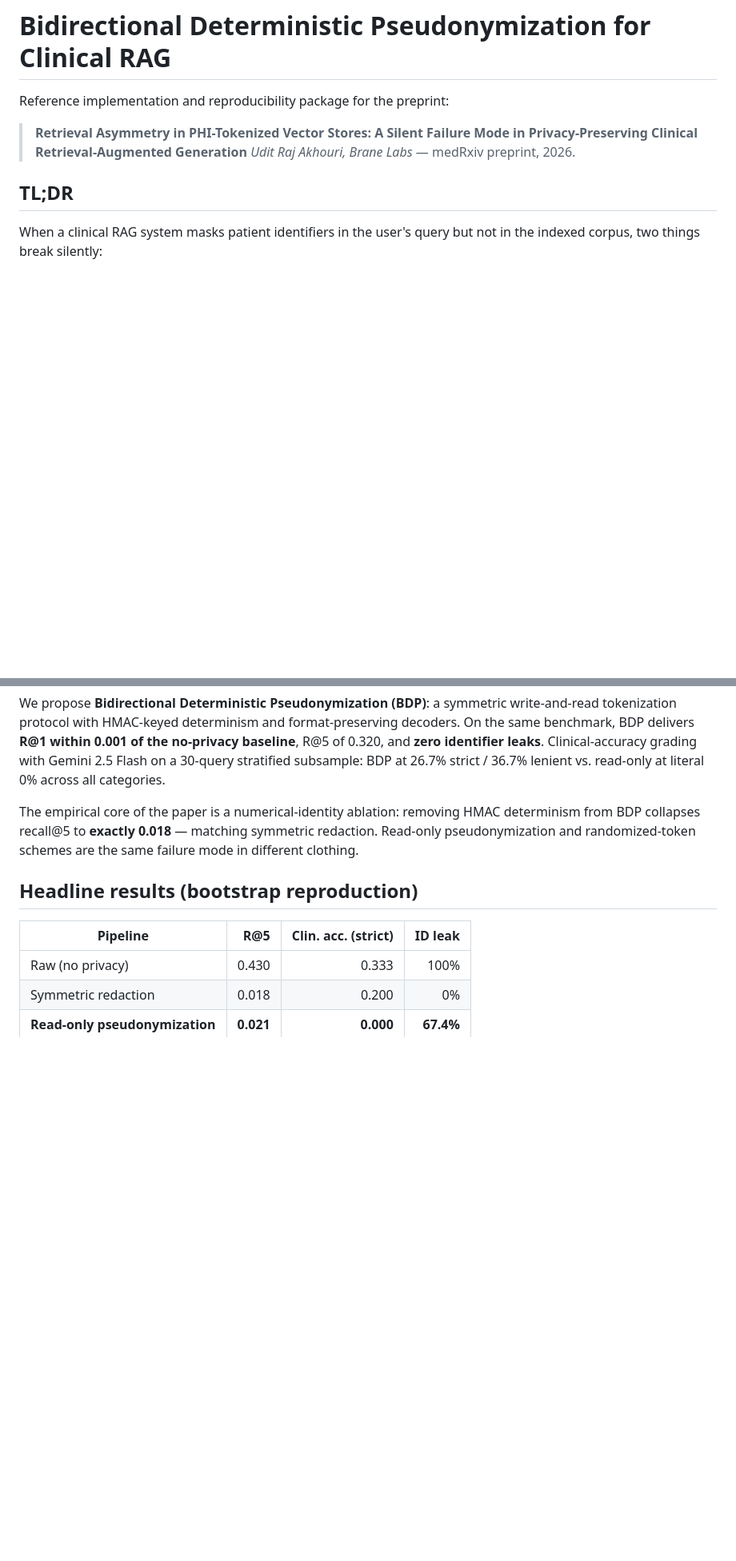
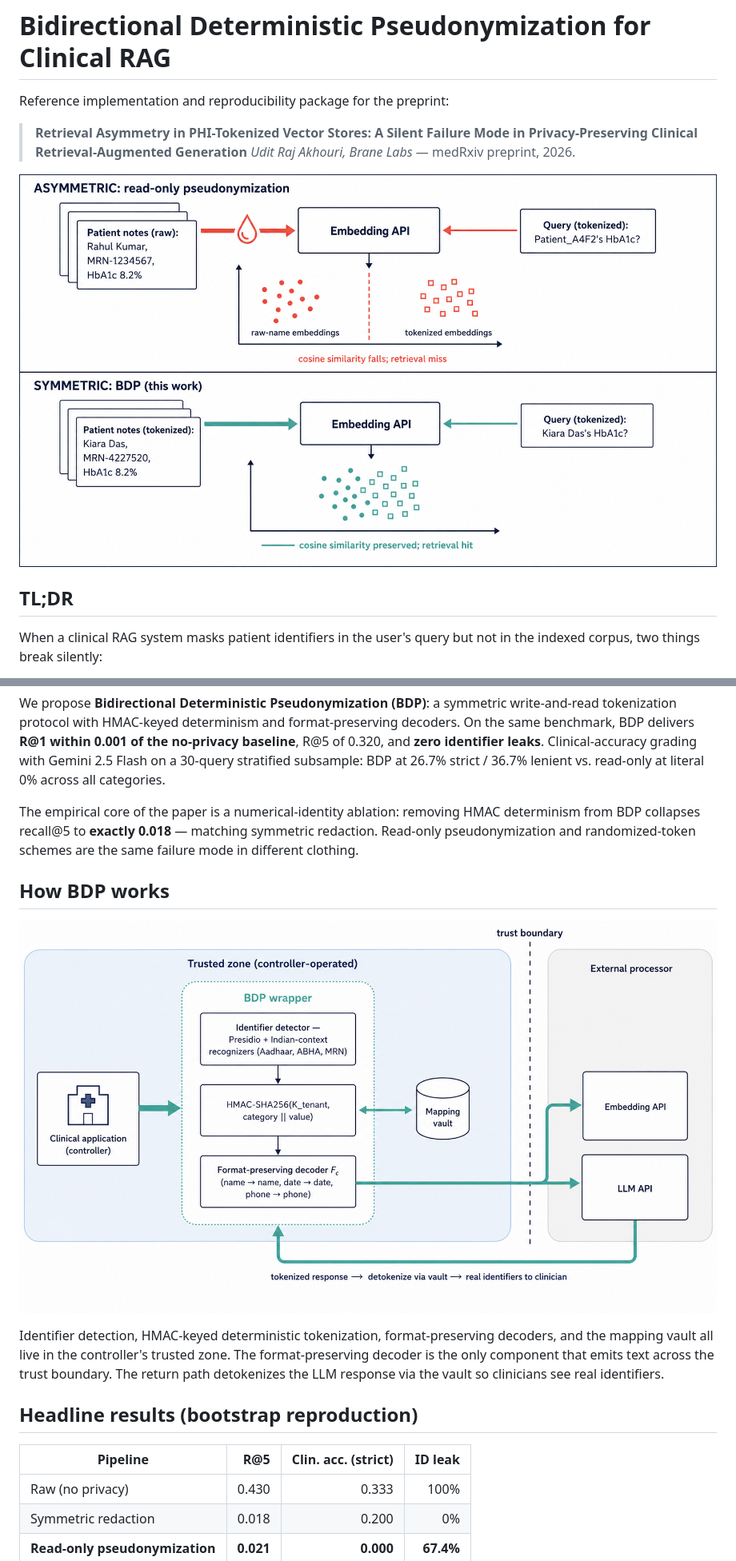
Before and after one commit to UditAkhourii/bdp-clinical-rag, a Markdown page: README.md, 2 parts joined by grey strips. Shown: that part at 80% size. Drawn GitHub-style; pictures changed too: figures/fig1_asymmetry.png (added), figures/fig2_architecture.png (added); blank space fills up the shorter version.

```diff
--- a/README.md
+++ b/README.md
@@ -4,6 +4,8 @@ Reference implementation and reproducibility package for the preprint:
 
 > **Retrieval Asymmetry in PHI-Tokenized Vector Stores: A Silent Failure Mode in Privacy-Preserving Clinical Retrieval-Augmented Generation**
 > *Udit Raj Akhouri, Brane Labs* — medRxiv preprint, 2026.
+
+![The retrieval-asymmetry bug](figures/fig1_asymmetry.png)
 
 ## TL;DR
 
@@ -16,6 +18,12 @@ We propose **Bidirectional Deterministic Pseudonymization (BDP)**: a symmetric w
 
 The empirical core of the paper is a numerical-identity ablation: removing HMAC determinism from BDP collapses recall@5 to **exactly 0.018** — matching symmetric redaction. Read-only pseudonymization and randomized-token schemes are the same failure mode in different clothing.
 
+## How BDP works
+
+![BDP architecture](figures/fig2_architecture.png)
+
+Identifier detection, HMAC-keyed deterministic tokenization, format-preserving decoders, and the mapping vault all live in the controller's trusted zone. The format-preserving decoder is the only component that emits text across the trust boundary. The return path detokenizes the LLM response via the vault so clinicians see real identifiers.
+
 ## Headline results (bootstrap reproduction)
 
 | Pipeline | R@5 | Clin. acc. (strict) | ID leak |
```
Also changed, not shown: other parts of README.md (+10 -0 lines), figures/fig3_recall.png, figures/fig3_recall_matplotlib.png (added), 1 other file.
